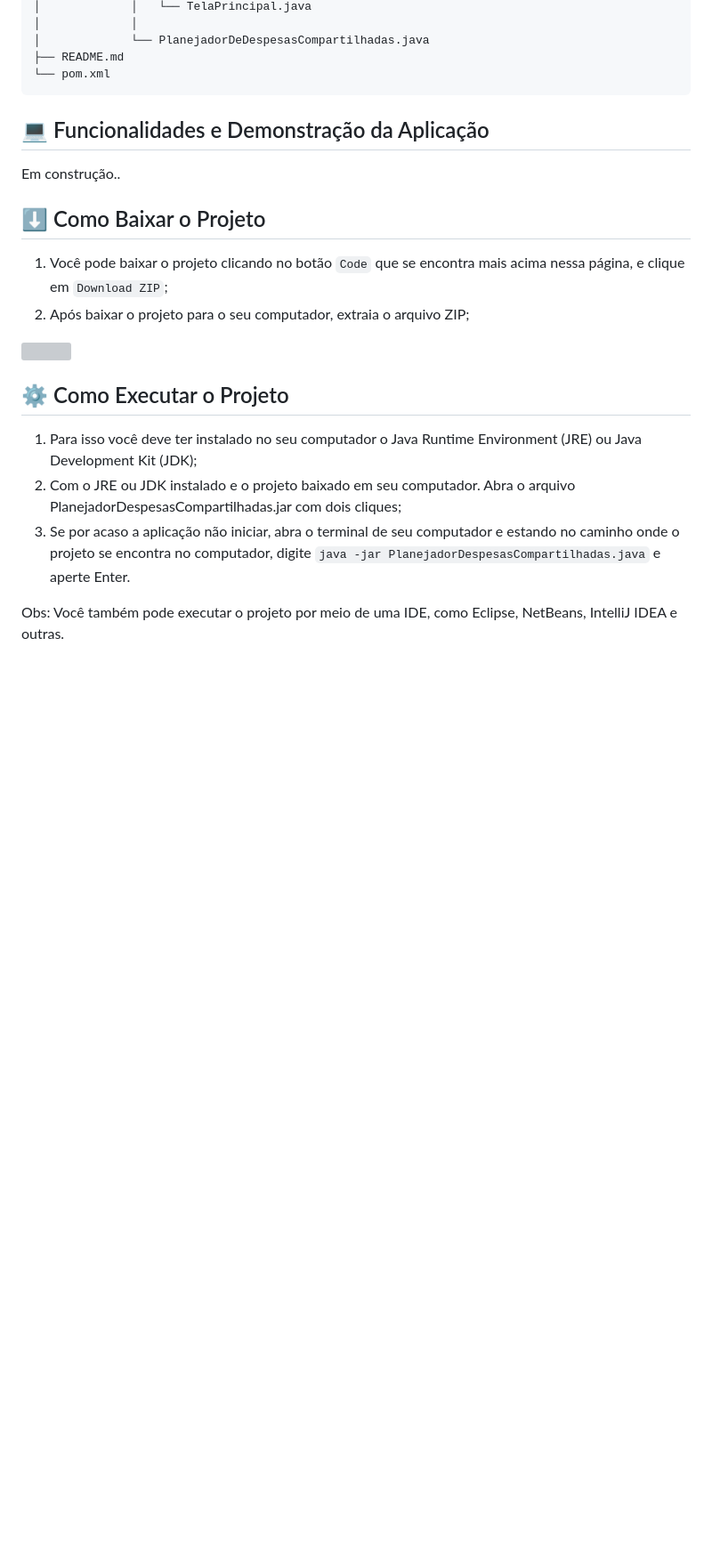
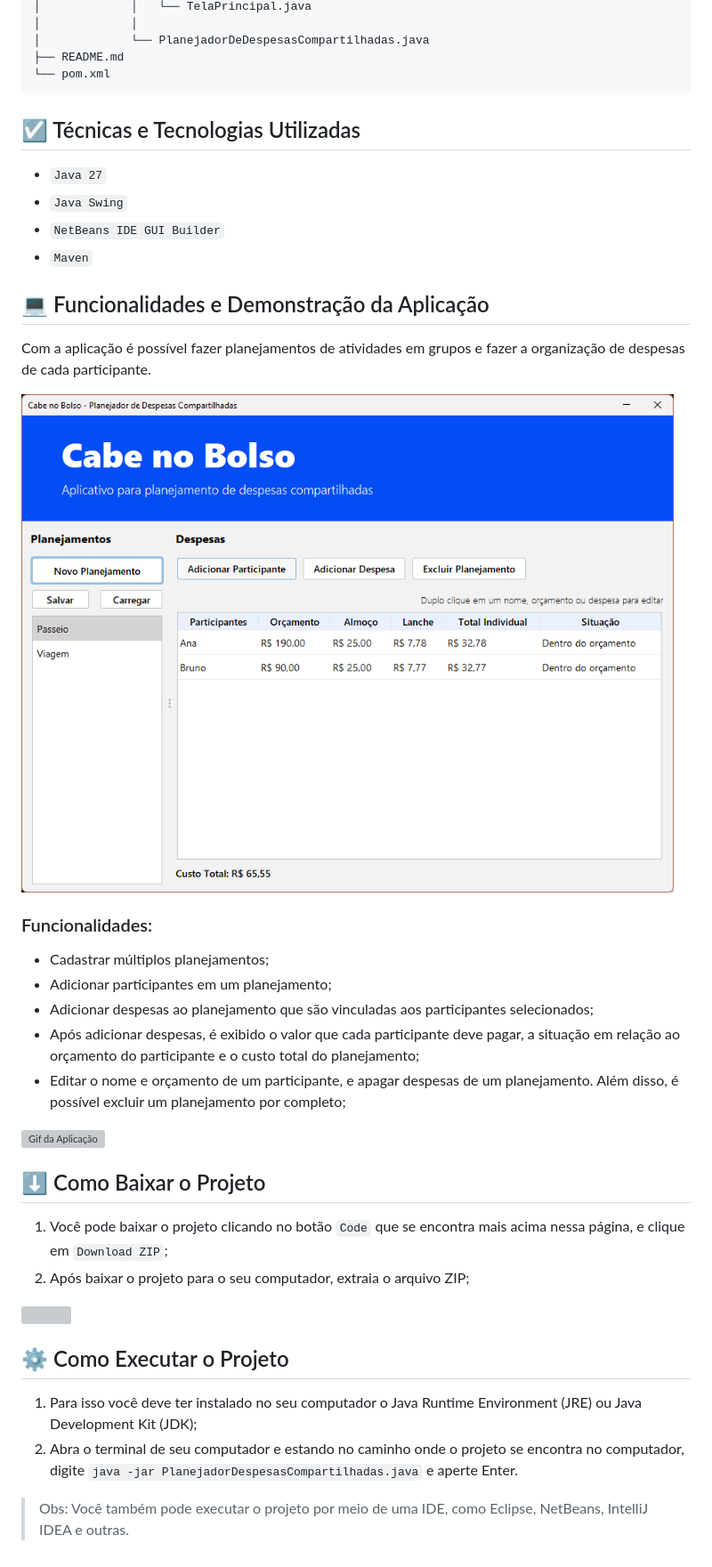
Before and after one commit to Joi-GN/planejador-de-despesas-compartilhadas, a Markdown page: README.md, the part around one of its changes. Shown at 89% size. Drawn GitHub-style; pictures changed too: img/captura de tela.png (added); blank space fills up the shorter version; grey boxes are pictures that could not be loaded.

Commit message:
Atualizando readme

````diff
--- a/README.md
+++ b/README.md
@@ -52,9 +53,27 @@ planejador-de-despesas-compartilhadas/
 ├── README.md
 └── pom.xml
 ```
+## ☑️ Técnicas e Tecnologias Utilizadas
+- `Java 27`
+- `Java Swing`
+- `NetBeans IDE GUI Builder`
+- `Maven`
 
 ## 💻️ Funcionalidades e Demonstração da Aplicação
-Em construção..
+
+Com a aplicação é possível fazer planejamentos de atividades em grupos e fazer a organização de despesas de cada participante.
+
+![Captura de Tela da Aplicação](img/captura%20de%20tela.png)
+
+### Funcionalidades:
+- Cadastrar múltiplos planejamentos;
+- Adicionar participantes em um planejamento;
+- Adicionar despesas ao planejamento que são vinculadas aos participantes selecionados;
+- Após adicionar despesas, é exibido o valor que cada participante deve pagar, a situação em relação ao orçamento do participante e o custo total do planejamento;
+- Editar o nome e orçamento de um participante, e apagar despesas de um planejamento. Além disso, é possível excluir um planejamento por completo;
+
+
+![Gif da Aplicação](img/gif-app.gif)
 
 ## ⬇️ Como Baixar o Projeto
 1. Você pode baixar o projeto clicando no botão `Code` que se encontra mais acima nessa página, e clique em `Download ZIP`;
@@ -63,7 +82,6 @@ Em construção..
 
 ## ⚙️ Como Executar o Projeto
 1. Para isso você deve ter instalado no seu computador o Java Runtime Environment (JRE) ou Java Development Kit (JDK);
-2. Com o JRE ou JDK instalado e o projeto baixado em seu computador. Abra o arquivo PlanejadorDespesasCompartilhadas.jar com dois cliques;
-3. Se por acaso a aplicação não iniciar, abra o terminal de seu computador e estando no caminho onde o projeto se encontra no computador, digite ` java -jar PlanejadorDespesasCompartilhadas.java ` e aperte Enter.
+2. Abra o terminal de seu computador e estando no caminho onde o projeto se encontra no computador, digite ` java -jar PlanejadorDespesasCompartilhadas.java ` e aperte Enter.
 
-Obs: Você também pode executar o projeto por meio de uma IDE, como Eclipse, NetBeans, IntelliJ IDEA e outras.
+> Obs: Você também pode executar o projeto por meio de uma IDE, como Eclipse, NetBeans, IntelliJ IDEA e outras.
````
Also changed, not shown: other parts of README.md (+6 -5 lines), 1 other file.
